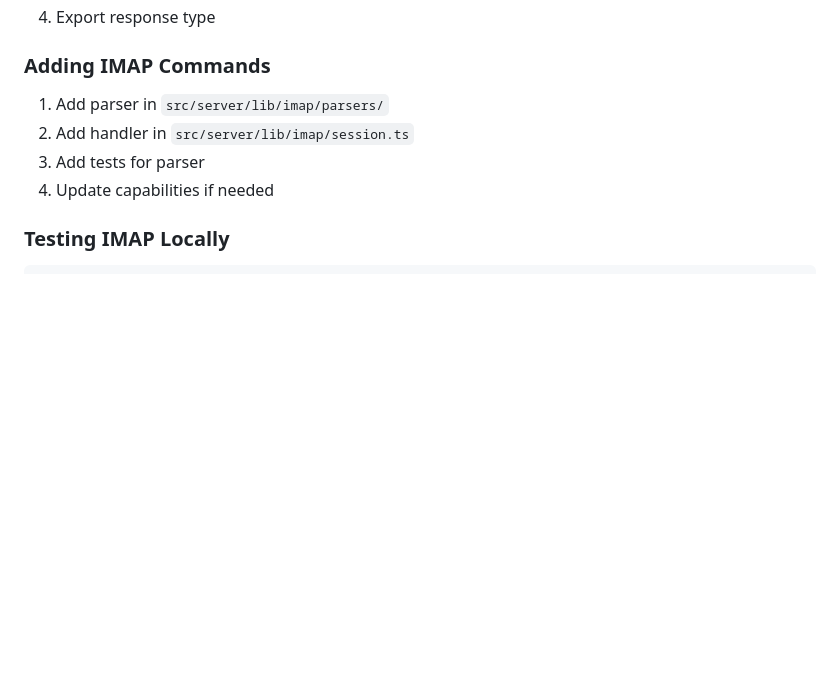
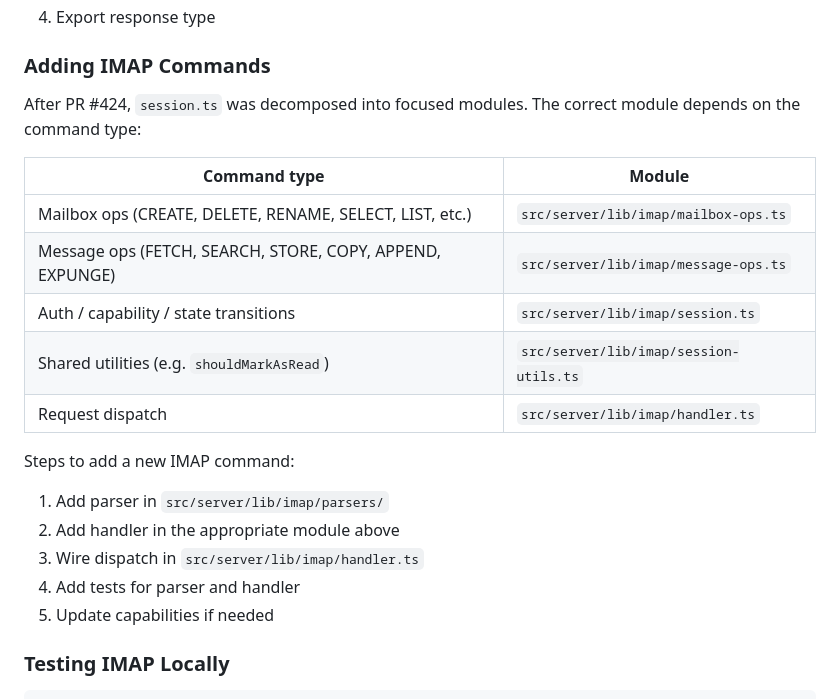
Before and after one commit to hoiekim/inbox, a Markdown page: DEVELOPMENT.md, the part around the change. Rendered like a GitHub page; blank space fills up the shorter version.

Commit message:
docs: update Adding IMAP Commands — map command types to decomposed session modules

```diff
--- a/DEVELOPMENT.md
+++ b/DEVELOPMENT.md
@@ -701,10 +701,23 @@ Merges to `main` trigger Docker build and deployment.
 
 ### Adding IMAP Commands
 
+After PR #424, `session.ts` was decomposed into focused modules. The correct module depends on the command type:
+
+| Command type | Module |
+|---|---|
+| Mailbox ops (CREATE, DELETE, RENAME, SELECT, LIST, etc.) | `src/server/lib/imap/mailbox-ops.ts` |
+| Message ops (FETCH, SEARCH, STORE, COPY, APPEND, EXPUNGE) | `src/server/lib/imap/message-ops.ts` |
+| Auth / capability / state transitions | `src/server/lib/imap/session.ts` |
+| Shared utilities (e.g. `shouldMarkAsRead`) | `src/server/lib/imap/session-utils.ts` |
+| Request dispatch | `src/server/lib/imap/handler.ts` |
+
+Steps to add a new IMAP command:
+
 1. Add parser in `src/server/lib/imap/parsers/`
-2. Add handler in `src/server/lib/imap/session.ts`
-3. Add tests for parser
-4. Update capabilities if needed
+2. Add handler in the appropriate module above
+3. Wire dispatch in `src/server/lib/imap/handler.ts`
+4. Add tests for parser and handler
+5. Update capabilities if needed
 
 ### Testing IMAP Locally
 
```
